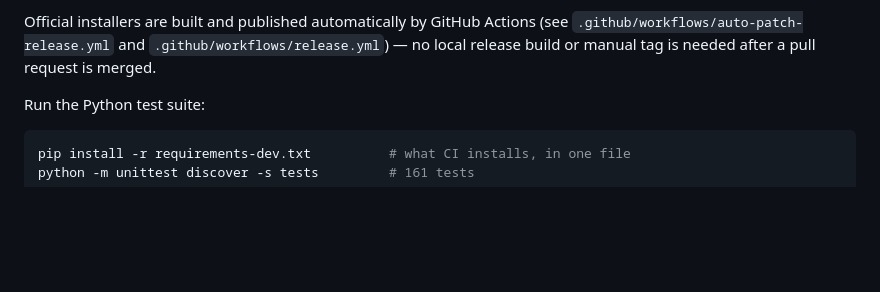
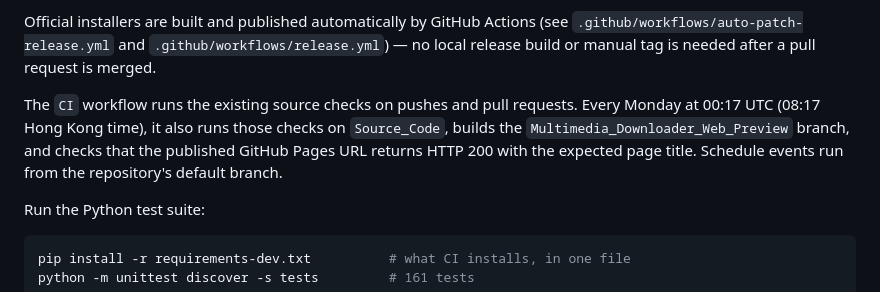
Before and after one commit to SpaceSquare640/Multimedia_Downloader, a Markdown page: README.md, the part around the change. GitHub-like rendering; blank space fills up the shorter version.

Commit message:
docs: document weekly repository checks

```diff
--- a/README.md
+++ b/README.md
@@ -105,6 +105,12 @@ Official installers are built and published automatically by GitHub Actions
 (see `.github/workflows/auto-patch-release.yml` and
 `.github/workflows/release.yml`) — no local release build or manual tag is
 needed after a pull request is merged.
+
+The `CI` workflow runs the existing source checks on pushes and pull requests.
+Every Monday at 00:17 UTC (08:17 Hong Kong time), it also runs those checks on
+`Source_Code`, builds the `Multimedia_Downloader_Web_Preview` branch, and checks
+that the published GitHub Pages URL returns HTTP 200 with the expected page
+title. Schedule events run from the repository's default branch.
 
 Run the Python test suite:
 
```
Also changed, not shown: CHANGELOG.md (+2 -0 lines).
